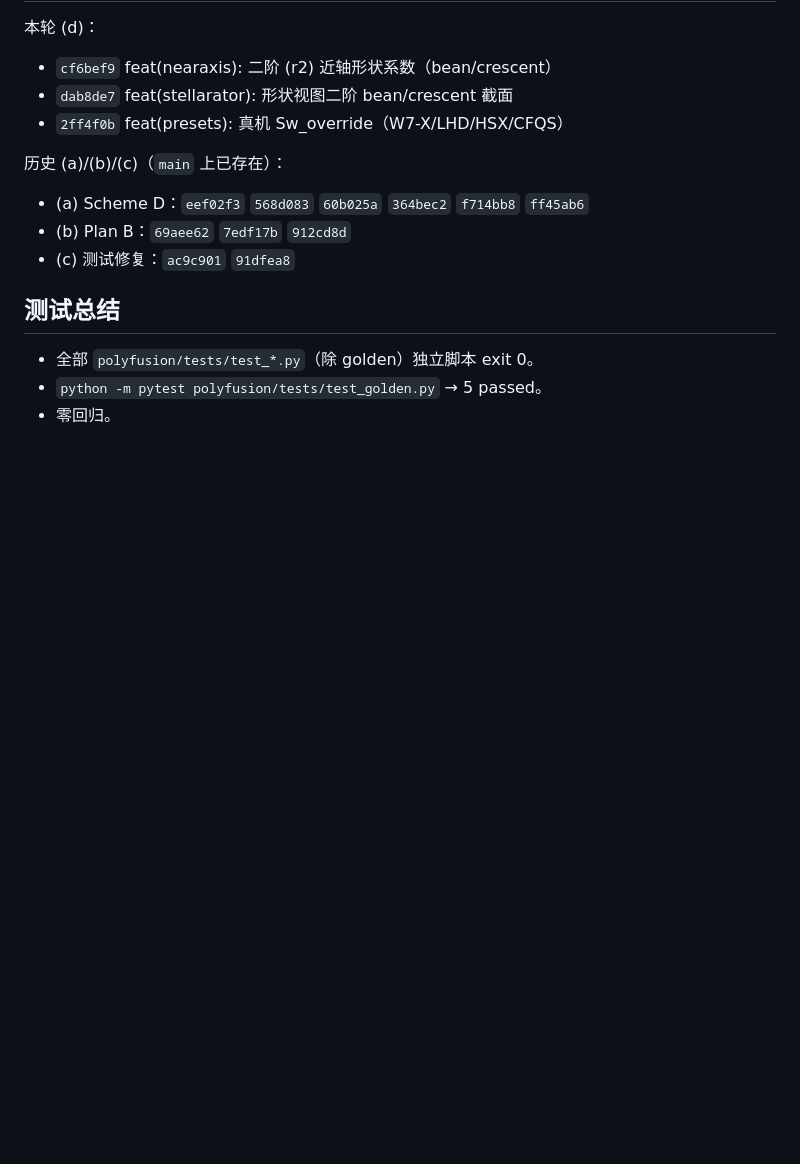
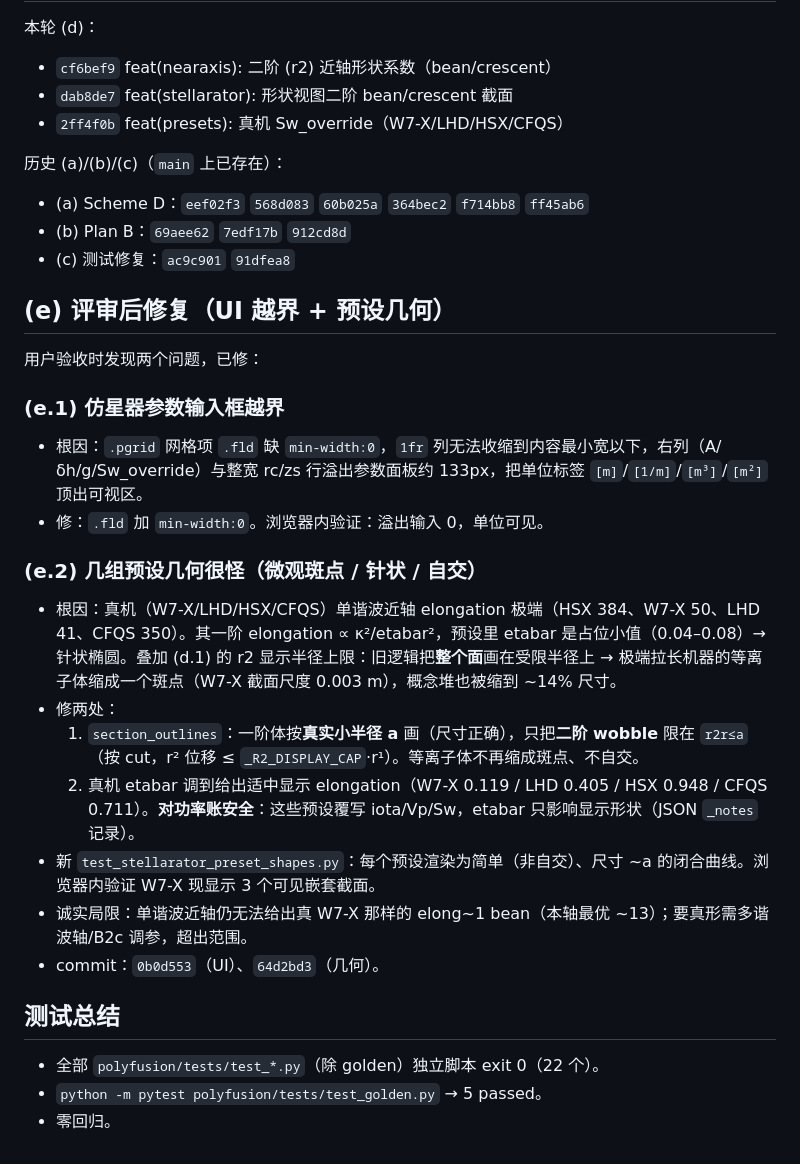
Before and after one commit to marxtein/PolyFusion, a Markdown page: docs/39_仿星器几何升级系列报告.md, the part around the change. Rendered like a GitHub page; blank space fills up the shorter version.

Commit message:
docs(stellarator): record post-review fixes (UI overflow + sane preset shapes)
Co-Authored-By: Claude Opus 4.8 <noreply@anthropic.com>

```diff
--- a/docs/39_仿星器几何升级系列报告.md
+++ b/docs/39_仿星器几何升级系列报告.md
@@ -162,7 +162,24 @@ W7-X/HSX/CFQS/LHD 预设设了实测 `iota`+`Vp_override`，但 `Sw_override=0`
 - (b) Plan B：`69aee62` `7edf17b` `912cd8d`
 - (c) 测试修复：`ac9c901` `91dfea8`
 
+## (e) 评审后修复（UI 越界 + 预设几何）
+
+用户验收时发现两个问题，已修：
+
+### (e.1) 仿星器参数输入框越界
+- 根因：`.pgrid` 网格项 `.fld` 缺 `min-width:0`，`1fr` 列无法收缩到内容最小宽以下，右列（A/δh/g/Sw_override）与整宽 rc/zs 行溢出参数面板约 133px，把单位标签 `[m]`/`[1/m]`/`[m³]`/`[m²]` 顶出可视区。
+- 修：`.fld` 加 `min-width:0`。浏览器内验证：溢出输入 0，单位可见。
+
+### (e.2) 几组预设几何很怪（微观斑点 / 针状 / 自交）
+- 根因：真机（W7-X/LHD/HSX/CFQS）单谐波近轴 elongation 极端（HSX 384、W7-X 50、LHD 41、CFQS 350）。其一阶 elongation ∝ κ²/etabar²，预设里 etabar 是占位小值（0.04–0.08）→ 针状椭圆。叠加 (d.1) 的 r2 显示半径上限：旧逻辑把**整个面**画在受限半径上 → 极端拉长机器的等离子体缩成一个斑点（W7-X 截面尺度 0.003 m），概念堆也被缩到 ~14% 尺寸。
+- 修两处：
+  1. `section_outlines`：一阶体按**真实小半径 a** 画（尺寸正确），只把**二阶 wobble** 限在 `r2r≤a`（按 cut，r² 位移 ≤ `_R2_DISPLAY_CAP`·r¹）。等离子体不再缩成斑点、不自交。
+  2. 真机 etabar 调到给出适中显示 elongation（W7-X 0.119 / LHD 0.405 / HSX 0.948 / CFQS 0.711）。**对功率账安全**：这些预设覆写 iota/Vp/Sw，etabar 只影响显示形状（JSON `_notes` 记录）。
+- 新 `test_stellarator_preset_shapes.py`：每个预设渲染为简单（非自交）、尺寸 ~a 的闭合曲线。浏览器内验证 W7-X 现显示 3 个可见嵌套截面。
+- 诚实局限：单谐波近轴仍无法给出真 W7-X 那样的 elong~1 bean（本轴最优 ~13）；要真形需多谐波轴/B2c 调参，超出范围。
+- commit：`0b0d553`（UI）、`64d2bd3`（几何）。
+
 ## 测试总结
-- 全部 `polyfusion/tests/test_*.py`（除 golden）独立脚本 exit 0。
+- 全部 `polyfusion/tests/test_*.py`（除 golden）独立脚本 exit 0（22 个）。
 - `python -m pytest polyfusion/tests/test_golden.py` → 5 passed。
 - 零回归。
```
